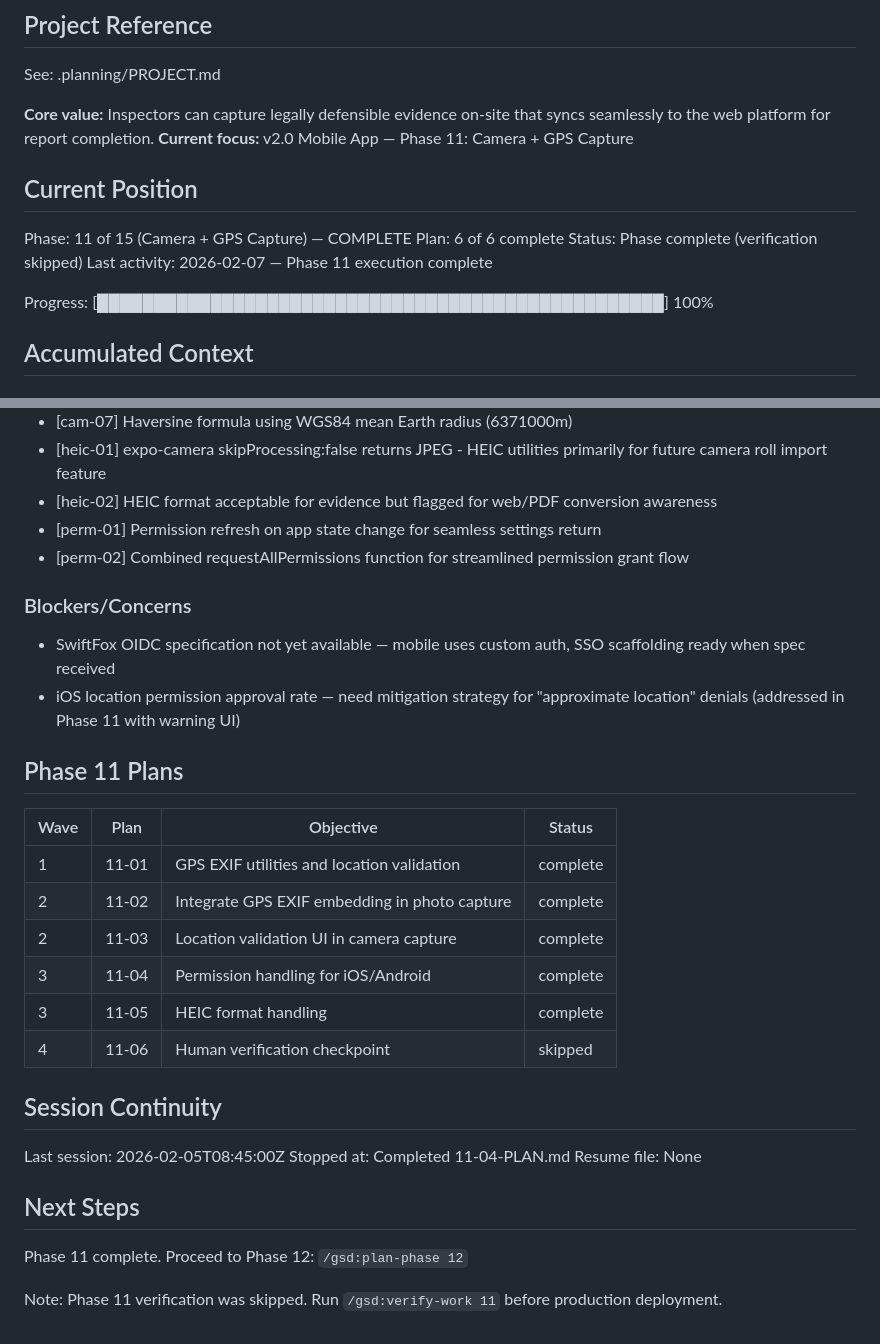
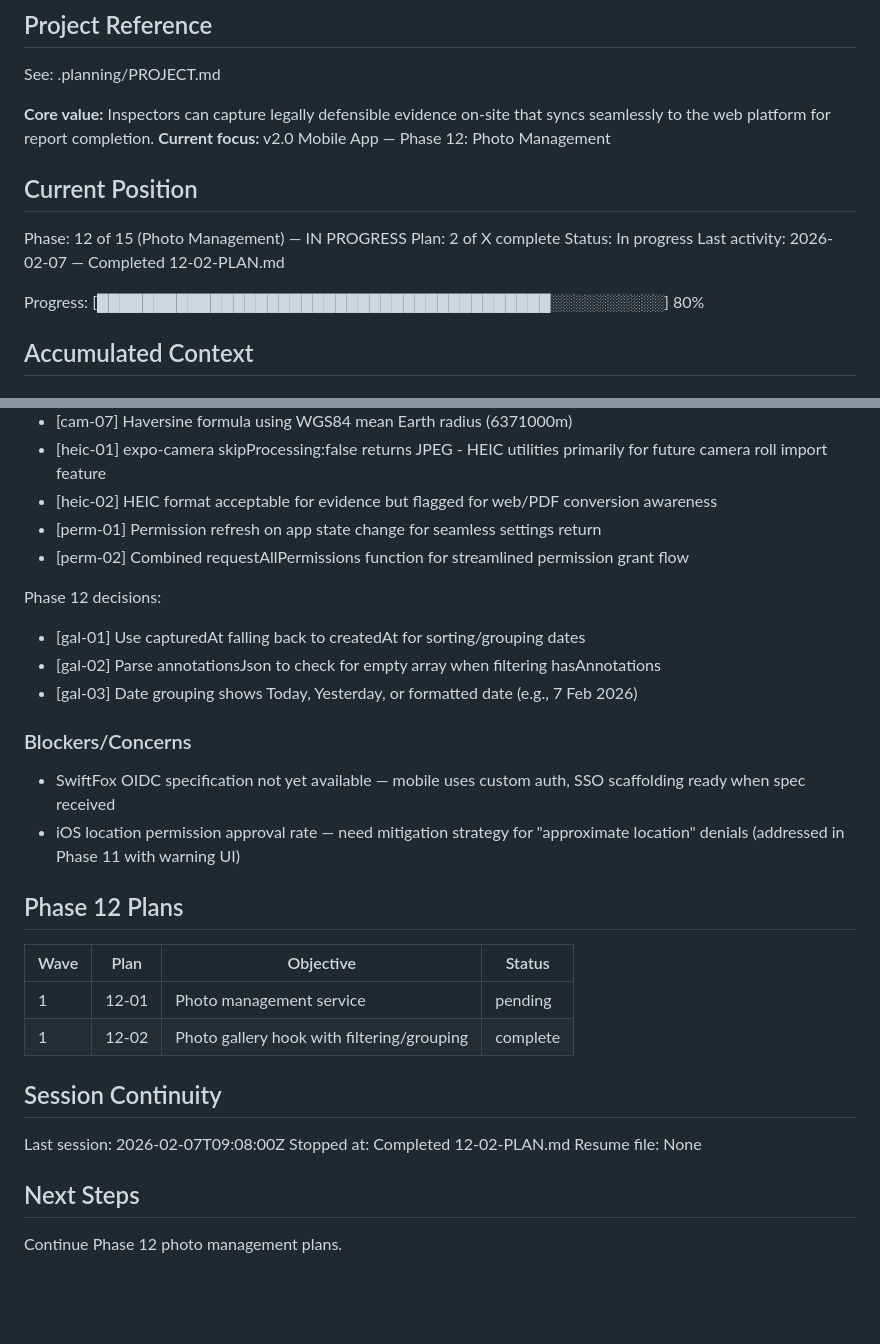
Before and after one commit to lukeboustridge-prog/ranz-mobile, a Markdown page: .planning/STATE.md, 2 parts joined by grey strips. GitHub-like rendering; blank space fills up the shorter version.

Commit message:
docs(12-02): complete photo gallery hook plan
Tasks completed: 2/2
- Create usePhotoGallery hook with filtering, sorting, grouping
- Export hook and types from hooks/index.ts

SUMMARY: .planning/phases/12-photo-management/12-02-SUMMARY.md

Co-Authored-By: Claude Opus 4.5 <noreply@anthropic.com>

```diff
--- a/.planning/STATE.md
+++ b/.planning/STATE.md
@@ -5,16 +5,16 @@
 See: .planning/PROJECT.md
 
 **Core value:** Inspectors can capture legally defensible evidence on-site that syncs seamlessly to the web platform for report completion.
-**Current focus:** v2.0 Mobile App — Phase 11: Camera + GPS Capture
+**Current focus:** v2.0 Mobile App — Phase 12: Photo Management
 
 ## Current Position
 
-Phase: 11 of 15 (Camera + GPS Capture) — COMPLETE
-Plan: 6 of 6 complete
-Status: Phase complete (verification skipped)
-Last activity: 2026-02-07 — Phase 11 execution complete
+Phase: 12 of 15 (Photo Management) — IN PROGRESS
+Plan: 2 of X complete
+Status: In progress
+Last activity: 2026-02-07 — Completed 12-02-PLAN.md
 
-Progress: [██████████████████████████████████████████████████] 100%
+Progress: [████████████████████████████████████████░░░░░░░░░░] 80%
 
 ## Accumulated Context
 
@@ -41,30 +41,29 @@ Phase 11 decisions:
 - [perm-01] Permission refresh on app state change for seamless settings return
 - [perm-02] Combined requestAllPermissions function for streamlined permission grant flow
 
+Phase 12 decisions:
+- [gal-01] Use capturedAt falling back to createdAt for sorting/grouping dates
+- [gal-02] Parse annotationsJson to check for empty array when filtering hasAnnotations
+- [gal-03] Date grouping shows Today, Yesterday, or formatted date (e.g., 7 Feb 2026)
+
 ### Blockers/Concerns
 
 - SwiftFox OIDC specification not yet available — mobile uses custom auth, SSO scaffolding ready when spec received
 - iOS location permission approval rate — need mitigation strategy for "approximate location" denials (addressed in Phase 11 with warning UI)
 
-## Phase 11 Plans
+## Phase 12 Plans
 
 | Wave | Plan | Objective | Status |
 |------|------|-----------|--------|
-| 1 | 11-01 | GPS EXIF utilities and location validation | complete |
-| 2 | 11-02 | Integrate GPS EXIF embedding in photo capture | complete |
-| 2 | 11-03 | Location validation UI in camera capture | complete |
-| 3 | 11-04 | Permission handling for iOS/Android | complete |
-| 3 | 11-05 | HEIC format handling | complete |
-| 4 | 11-06 | Human verification checkpoint | skipped |
+| 1 | 12-01 | Photo management service | pending |
+| 1 | 12-02 | Photo gallery hook with filtering/grouping | complete |
 
 ## Session Continuity
 
-Last session: 2026-02-05T08:45:00Z
-Stopped at: Completed 11-04-PLAN.md
+Last session: 2026-02-07T09:08:00Z
+Stopped at: Completed 12-02-PLAN.md
 Resume file: None
 
 ## Next Steps
 
-Phase 11 complete. Proceed to Phase 12: `/gsd:plan-phase 12`
-
-Note: Phase 11 verification was skipped. Run `/gsd:verify-work 11` before production deployment.
+Continue Phase 12 photo management plans.
```
Also changed, not shown: 1 other file.
